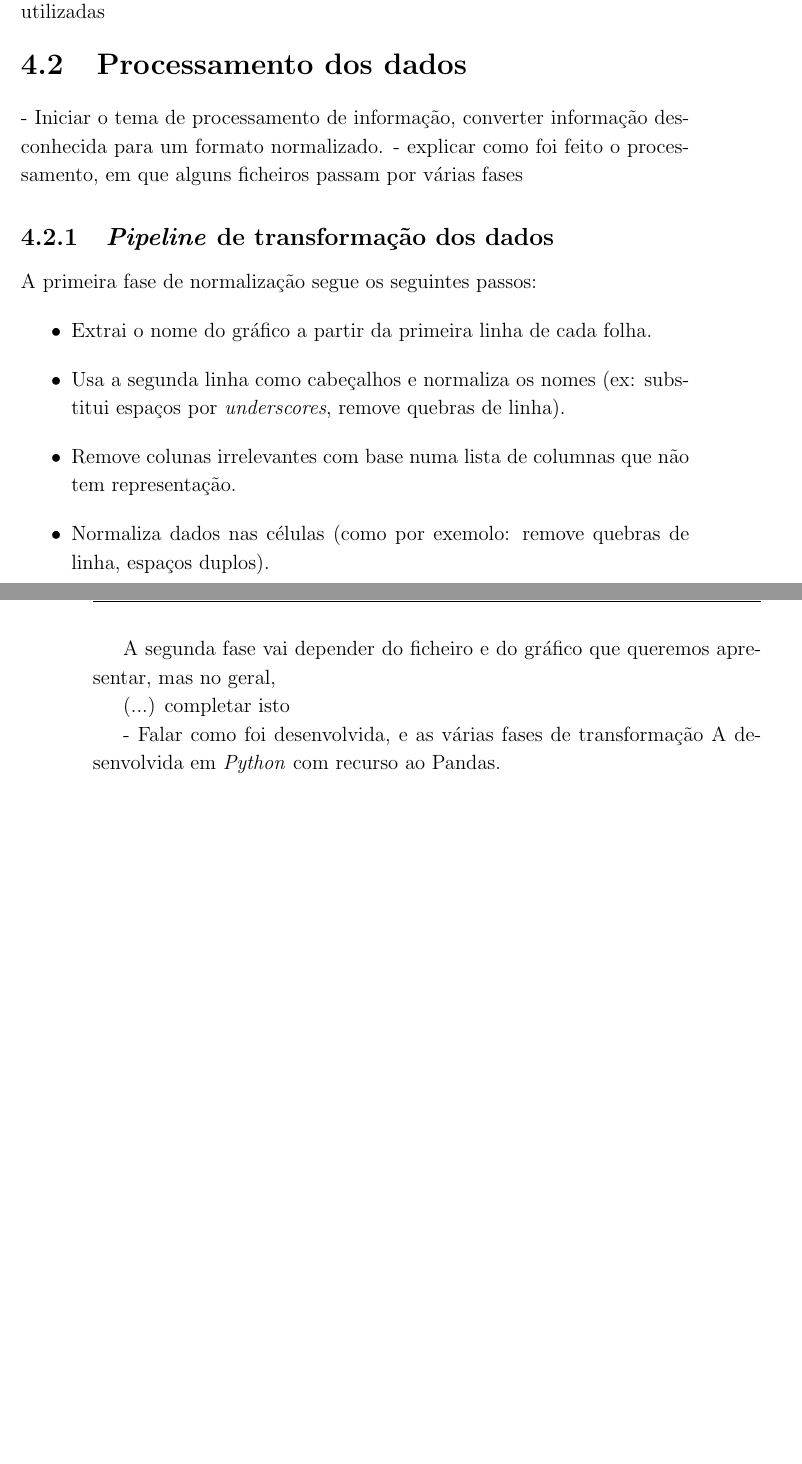
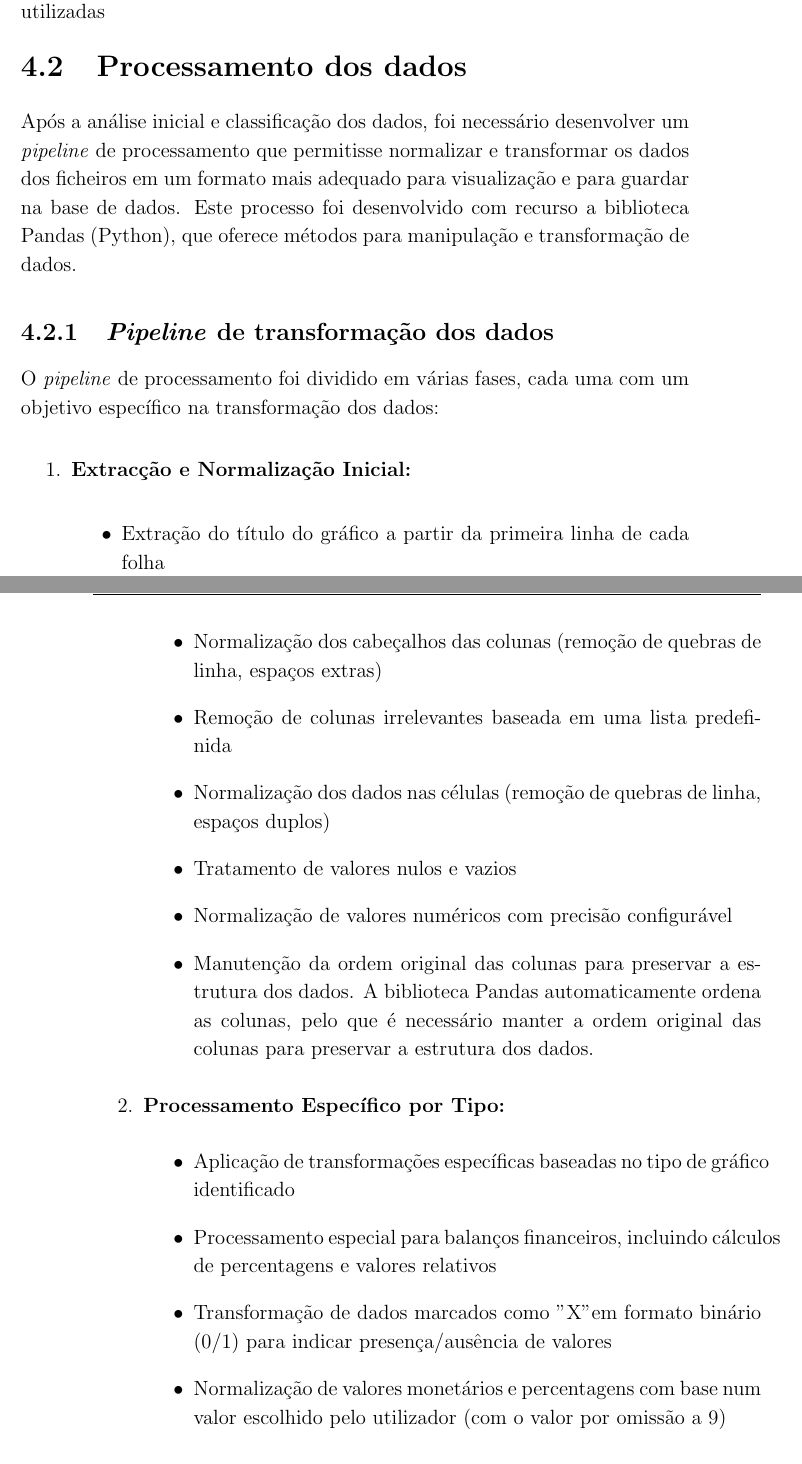
Before and after one commit to alicescfernandes/capstone_project, a LaTeX thesis (docs/final_report/00_PRJ_main.tex, which reads docs/final_report/01_PRJ_cap_4_5_6.tex): two parts of pages 47 and 48 of 63 before the commit and two parts of pages 47 and 48 of 65 after it, joined at a grey line, cut so that both start at the same text, the shorter picture padded with empty space. Compiled offline with pdfLaTeX.

Commit message:
adds more sections

```diff
--- a/docs/final_report/01_PRJ_cap_4_5_6.tex
+++ b/docs/final_report/01_PRJ_cap_4_5_6.tex
@@ -76,21 +76,29 @@ Em termos de representações utilizadas, a distribuição é a seguinte:
  \end{figure}
 
 \section{Processamento dos dados}
-- Iniciar o tema de processamento de informação, converter informação desconhecida para um formato normalizado.
-- explicar como foi feito o processamento, em que alguns ficheiros passam por várias fases
-
+Após a análise inicial e classificação dos dados, foi necessário desenvolver um \textit{pipeline} de processamento que permitisse normalizar e transformar os dados dos ficheiros em um formato mais adequado para visualização e para guardar na base de dados. Este processo foi desenvolvido com recurso a biblioteca Pandas (Python), que oferece métodos para manipulação e transformação de dados.
 
 \subsection{\textit{Pipeline} de transformação dos dados}
-A primeira fase de normalização segue os seguintes passos:
-\begin{itemize}
-    \item Extrai o nome do gráfico a partir da primeira linha de cada folha.
-    \item Usa a segunda linha como cabeçalhos e normaliza os nomes (ex: substitui espaços por \textit{underscores}, remove quebras de linha).
-    \item Remove colunas irrelevantes com base numa lista de columnas que não tem representação.
-    \item Normaliza dados nas células (como por exemolo: remove quebras de linha, espaços duplos).
-\end{itemize}
+O \textit{pipeline} de processamento foi dividido em várias fases, cada uma com um objetivo específico na transformação dos dados:
 
-A segunda fase vai depender do ficheiro e do gráfico que queremos apresentar, mas no geral,
+\begin{enumerate}
+    \item \textbf{Extracção e Normalização Inicial:}
+    \begin{itemize}
+        \item Extração do título do gráfico a partir da primeira linha de cada folha
+        \item Normalização dos cabeçalhos das colunas (remoção de quebras de linha, espaços extras)
+        \item Remoção de colunas irrelevantes baseada em uma lista predefinida
+        \item Normalização dos dados nas células (remoção de quebras de linha, espaços duplos)
+        \item Tratamento de valores nulos e vazios
+        \item Normalização de valores numéricos com precisão configurável
+        \item Manutenção da ordem original das colunas para preservar a estrutura dos dados. A biblioteca Pandas automaticamente ordena as colunas, pelo que é necessário manter a ordem original das colunas para preservar a estrutura dos dados.
+    \end{itemize}
 
-(...) completar isto
+    \item \textbf{Processamento Específico por Tipo:}
+    \begin{itemize}
+        \item Aplicação de transformações específicas baseadas no tipo de gráfico identificado
+        \item Processamento especial para balanços financeiros, incluindo cálculos de percentagens e valores relativos
+        \item Transformação de dados marcados como "X" em formato binário (0/1) para indicar presença/ausência de valores
+        \item Normalização de valores monetários e percentagens com base num valor escolhido pelo utilizador (com o valor por omissão a 9)
+    \end{itemize}
+\end{enumerate}
 
-- Falar como foi desenvolvida, e as várias fases  de transformação A desenvolvida em \textit{Python} com recurso ao Pandas.
```
Also changed, not shown: docs/final_report/01_PRJ_cap_4_5_6.tex (9 more changed lines).
